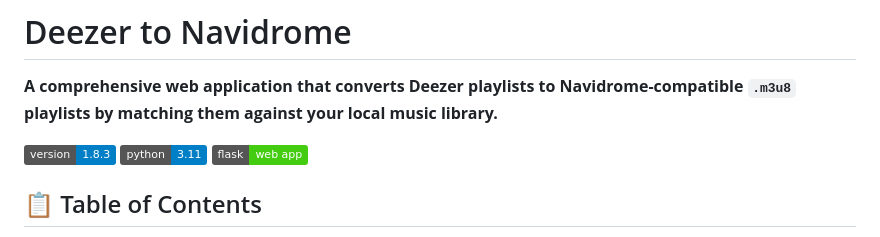
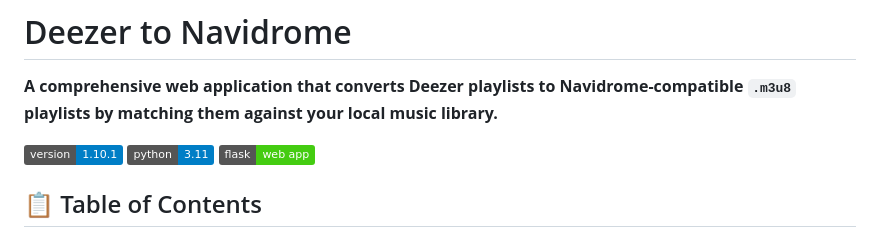
Before and after one commit to CatChow0/deezer-to-navidrome, a Markdown page: README.md, the part around the change. GitHub-like rendering; badges without logos.

Commit message:
Patch - Badges de version des README a jour - V1.10.1
Co-Authored-By: Claude Opus 5.5 <noreply@anthropic.com>

```diff
--- a/README.md
+++ b/README.md
@@ -2,7 +2,7 @@
 
 **A comprehensive web application that converts Deezer playlists to Navidrome-compatible `.m3u8` playlists by matching them against your local music library.**
 
-[![Docker Image Version](https://img.shields.io/badge/version-1.8.3-blue)](https://hub.docker.com/r/catchow/deezer-to-navidrome)
+[![Docker Image Version](https://img.shields.io/badge/version-1.10.1-blue)](https://hub.docker.com/r/catchow/deezer-to-navidrome)
 [![Python 3.11](https://img.shields.io/badge/python-3.11-blue)](https://www.python.org/)
 [![Flask](https://img.shields.io/badge/flask-web%20app-brightgreen)](https://flask.palletsprojects.com/)
 
```
Also changed, not shown: DOCKERHUB_README.md (+1 -1 lines).
